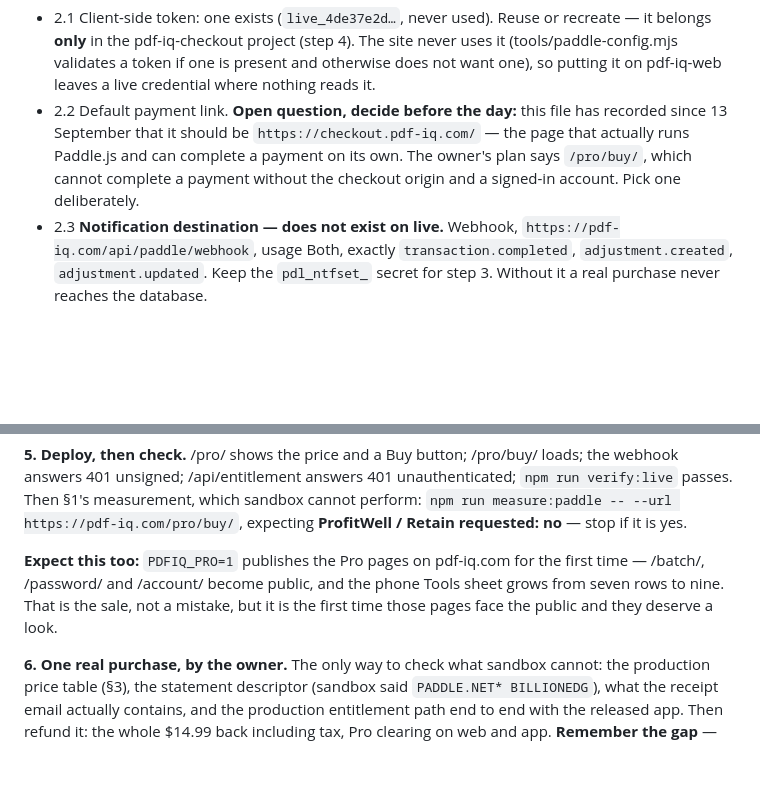
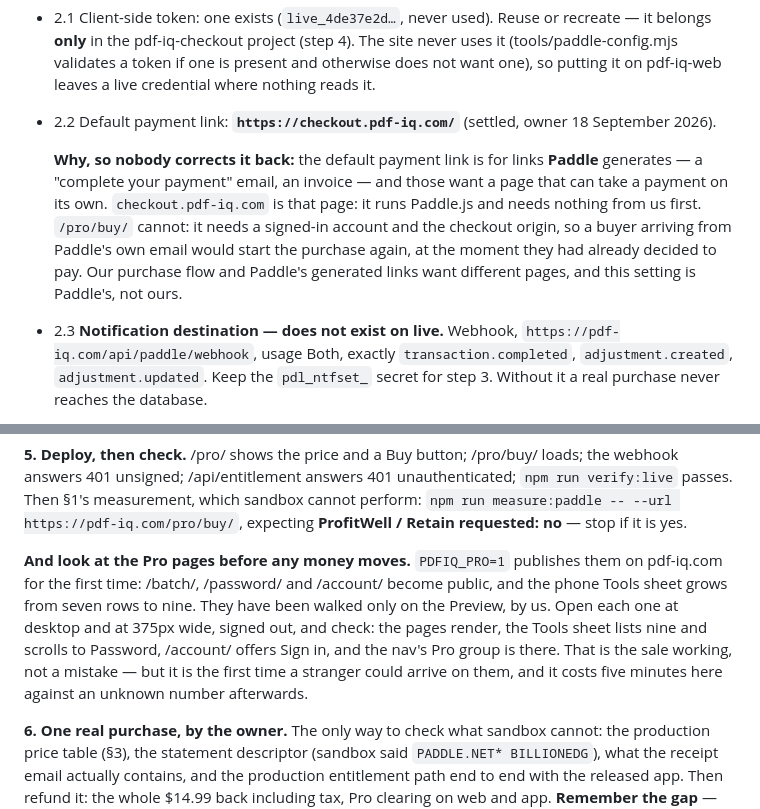
Before and after one commit to billionedges-mk/pdf-iq-web, a Markdown page: docs/sale-go-live.md, 2 parts joined by grey strips. GitHub-like rendering; blank space fills up the shorter version.

Commit message:
The payment link settled at checkout.pdf-iq.com with the reason beside it; the Pro pages get looked at before money moves
Co-Authored-By: Claude Opus 5 <noreply@anthropic.com>

```diff
--- a/docs/sale-go-live.md
+++ b/docs/sale-go-live.md
@@ -34,10 +34,14 @@ not a site that sells.
 - 2.1 Client-side token: one exists (`live_4de37e2d…`, never used). Reuse or recreate — it belongs **only** in the
   pdf-iq-checkout project (step 4). The site never uses it (tools/paddle-config.mjs validates a token if one is present
   and otherwise does not want one), so putting it on pdf-iq-web leaves a live credential where nothing reads it.
-- 2.2 Default payment link. **Open question, decide before the day:** this file has recorded since 13 September that it
-  should be `https://checkout.pdf-iq.com/` — the page that actually runs Paddle.js and can complete a payment on its
-  own. The owner's plan says `/pro/buy/`, which cannot complete a payment without the checkout origin and a signed-in
-  account. Pick one deliberately.
+- 2.2 Default payment link: **`https://checkout.pdf-iq.com/`** (settled, owner 18 September 2026).
+
+  **Why, so nobody corrects it back:** the default payment link is for links **Paddle** generates — a "complete your
+  payment" email, an invoice — and those want a page that can take a payment on its own. `checkout.pdf-iq.com` is that
+  page: it runs Paddle.js and needs nothing from us first. `/pro/buy/` cannot: it needs a signed-in account and the
+  checkout origin, so a buyer arriving from Paddle's own email would start the purchase again, at the moment they had
+  already decided to pay. Our purchase flow and Paddle's generated links want different pages, and this setting is
+  Paddle's, not ours.
 - 2.3 **Notification destination — does not exist on live.** Webhook, `https://pdf-iq.com/api/paddle/webhook`, usage
   Both, exactly `transaction.completed`, `adjustment.created`, `adjustment.updated`. Keep the `pdl_ntfset_` secret for
   step 3. Without it a real purchase never reaches the database.
@@ -71,9 +75,12 @@ domain added, and its own variables: `PDFIQ_SALE=true`, `PDFIQ_PADDLE_ENV=produc
 perform: `npm run measure:paddle -- --url https://pdf-iq.com/pro/buy/`, expecting **ProfitWell / Retain requested: no** —
 stop if it is yes.
 
-**Expect this too:** `PDFIQ_PRO=1` publishes the Pro pages on pdf-iq.com for the first time — /batch/, /password/ and
-/account/ become public, and the phone Tools sheet grows from seven rows to nine. That is the sale, not a mistake, but it
-is the first time those pages face the public and they deserve a look.
+**And look at the Pro pages before any money moves.** `PDFIQ_PRO=1` publishes them on pdf-iq.com for the first time:
+/batch/, /password/ and /account/ become public, and the phone Tools sheet grows from seven rows to nine. They have been
+walked only on the Preview, by us. Open each one at desktop and at 375px wide, signed out, and check: the pages render,
+the Tools sheet lists nine and scrolls to Password, /account/ offers Sign in, and the nav's Pro group is there. That is
+the sale working, not a mistake — but it is the first time a stranger could arrive on them, and it costs five minutes
+here against an unknown number afterwards.
 
 **6. One real purchase, by the owner.** The only way to check what sandbox cannot: the production price table (§3), the
 statement descriptor (sandbox said `PADDLE.NET* BILLIONEDG`), what the receipt email actually contains, and the
```
